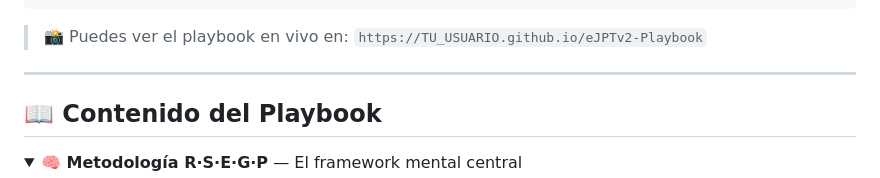
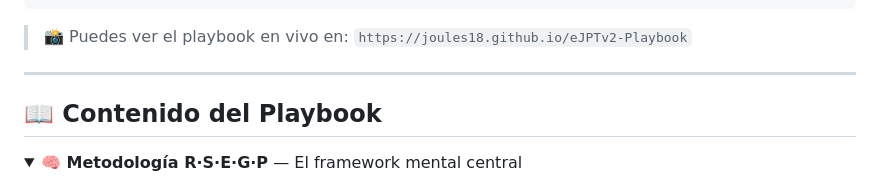
Before and after one commit to joules18/eJPTv2-Playbook-by-joules18, a Markdown page: README.md, the part around the change. Rendered like a GitHub page; folded sections open.

````diff
--- a/README.md
+++ b/README.md
@@ -77,7 +77,7 @@ Este repositorio contiene un **playbook HTML interactivo y standalone** para pre
 └──────────────────────────────────────────────────────────────────┘
 ```
 
-> 📸 Puedes ver el playbook en vivo en: `https://TU_USUARIO.github.io/eJPTv2-Playbook`
+> 📸 Puedes ver el playbook en vivo en: `https://joules18.github.io/eJPTv2-Playbook`
 
 ---
 
````
